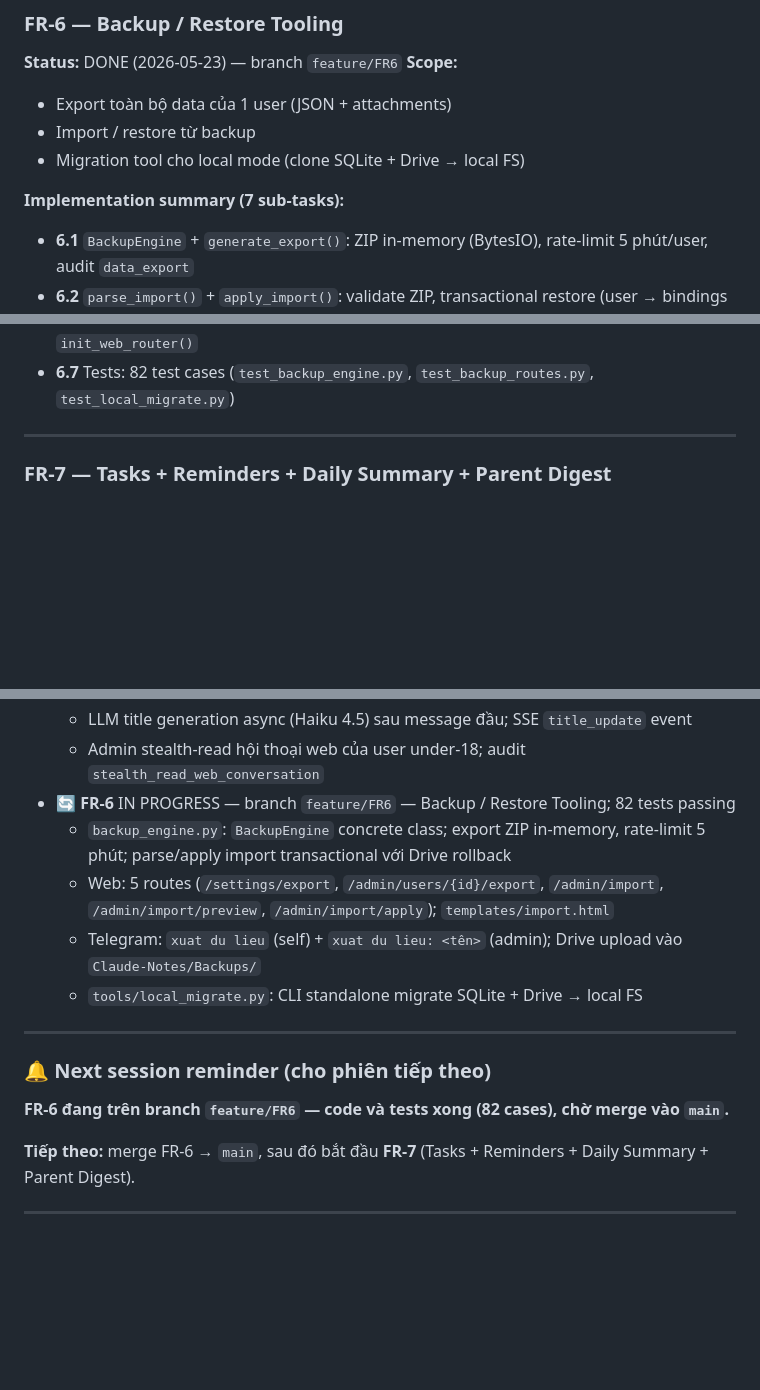
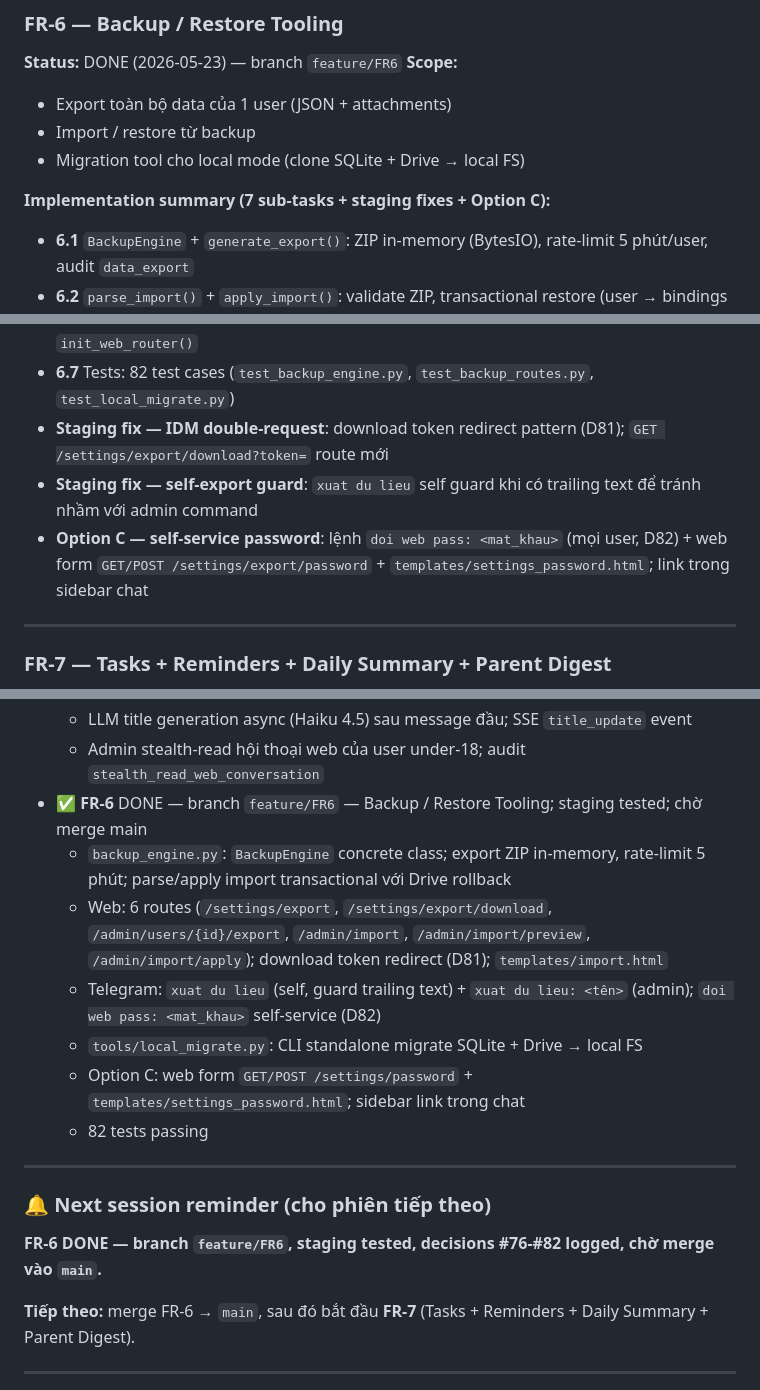
Before and after one commit to cronocks/telegram-assistant-bot, a Markdown page: docs/ROADMAP.md, 3 parts joined by grey strips. GitHub-like rendering; blank space fills up the shorter version.

Commit message:
docs: add decisions #81-#82, update FR-6 status to staging-tested

```diff
--- a/docs/ROADMAP.md
+++ b/docs/ROADMAP.md
@@ -467,7 +467,7 @@ Mọi lần bật/tắt **đều ghi audit log** (FR-4) — bằng chứng nếu
 - Import / restore từ backup
 - Migration tool cho local mode (clone SQLite + Drive → local FS)
 
-**Implementation summary (7 sub-tasks):**
+**Implementation summary (7 sub-tasks + staging fixes + Option C):**
 - **6.1** `BackupEngine` + `generate_export()`: ZIP in-memory (BytesIO), rate-limit 5 phút/user, audit `data_export`
 - **6.2** `parse_import()` + `apply_import()`: validate ZIP, transactional restore (user → bindings → quota → notes → wiki → memory → conversations → parent_links), best-effort Drive rollback
 - **6.3** Web routes + `templates/import.html`: `GET /settings/export`, `GET /admin/users/{id}/export`, `GET /admin/import`, `POST /admin/import/preview`, `POST /admin/import/apply`; import preview token 5 phút
@@ -475,6 +475,9 @@ Mọi lần bật/tắt **đều ghi audit log** (FR-4) — bằng chứng nếu
 - **6.5** `tools/local_migrate.py`: CLI standalone, `sqlite3.backup()` read-only, idempotent file mirror từ Drive, `--dry-run`/`--users`/`--include-deleted`
 - **6.6** Wiring: instantiate `BackupEngine` trong `main.py`, pass vào `deps`, `web_deps`, `init_web_router()`
 - **6.7** Tests: 82 test cases (`test_backup_engine.py`, `test_backup_routes.py`, `test_local_migrate.py`)
+- **Staging fix — IDM double-request**: download token redirect pattern (D81); `GET /settings/export/download?token=` route mới
+- **Staging fix — self-export guard**: `xuat du lieu` self guard khi có trailing text để tránh nhầm với admin command
+- **Option C — self-service password**: lệnh `doi web pass: <mat_khau>` (mọi user, D82) + web form `GET/POST /settings/export/password` + `templates/settings_password.html`; link trong sidebar chat
 
 ---
 
@@ -696,17 +701,19 @@ Chi tiết scope: xem **Section 5 → FR-5.5**. Decision rationale: xem **Sectio
   - Sidebar collapsible, conversation list, rename inline, search (LIKE), new chat lazy create
   - LLM title generation async (Haiku 4.5) sau message đầu; SSE `title_update` event
   - Admin stealth-read hội thoại web của user under-18; audit `stealth_read_web_conversation`
-- 🔄 **FR-6** IN PROGRESS — branch `feature/FR6` — Backup / Restore Tooling; 82 tests passing
+- ✅ **FR-6** DONE — branch `feature/FR6` — Backup / Restore Tooling; staging tested; chờ merge main
   - `backup_engine.py`: `BackupEngine` concrete class; export ZIP in-memory, rate-limit 5 phút; parse/apply import transactional với Drive rollback
-  - Web: 5 routes (`/settings/export`, `/admin/users/{id}/export`, `/admin/import`, `/admin/import/preview`, `/admin/import/apply`); `templates/import.html`
-  - Telegram: `xuat du lieu` (self) + `xuat du lieu: <tên>` (admin); Drive upload vào `Claude-Notes/Backups/`
+  - Web: 6 routes (`/settings/export`, `/settings/export/download`, `/admin/users/{id}/export`, `/admin/import`, `/admin/import/preview`, `/admin/import/apply`); download token redirect (D81); `templates/import.html`
+  - Telegram: `xuat du lieu` (self, guard trailing text) + `xuat du lieu: <tên>` (admin); `doi web pass: <mat_khau>` self-service (D82)
   - `tools/local_migrate.py`: CLI standalone migrate SQLite + Drive → local FS
+  - Option C: web form `GET/POST /settings/password` + `templates/settings_password.html`; sidebar link trong chat
+  - 82 tests passing
 
 ---
 
 ### 🔔 Next session reminder (cho phiên tiếp theo)
 
-**FR-6 đang trên branch `feature/FR6` — code và tests xong (82 cases), chờ merge vào `main`.**
+**FR-6 DONE — branch `feature/FR6`, staging tested, decisions #76-#82 logged, chờ merge vào `main`.**
 
 **Tiếp theo:** merge FR-6 → `main`, sau đó bắt đầu **FR-7** (Tasks + Reminders + Daily Summary + Parent Digest).
 
```
Also changed, not shown: other parts of docs/ROADMAP.md (+2 -0 lines).
